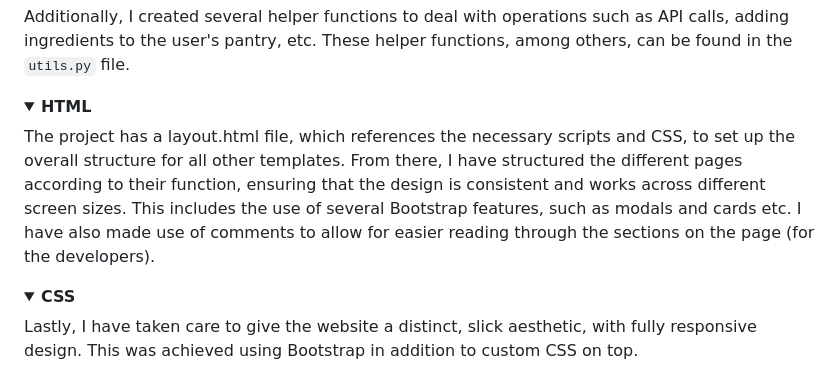
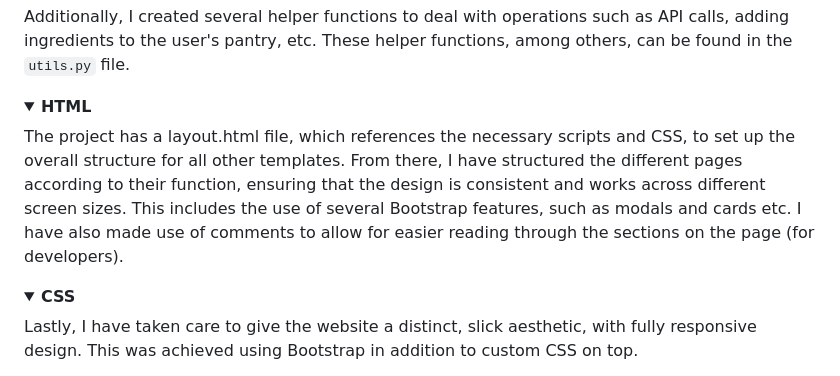
Before and after one commit to mcgooz/SousChef, a Markdown page: README.md, the part around the change. Rendered like a GitHub page; folded sections open.

Commit message:
submission commit 2.1

```diff
--- a/README.md
+++ b/README.md
@@ -186,7 +186,7 @@ Additionally, I created several helper functions to deal with operations such as
 
 <details>
     <summary><strong>HTML</strong></summary>
-The project has a layout.html file, which references the necessary scripts and CSS, to set up the overall structure for all other templates. From there, I have structured the different pages according to their function, ensuring that the design is consistent and works across different screen sizes. This includes the use of several Bootstrap features, such as modals and cards etc. I have also made use of comments to allow for easier reading through the sections on the page (for the developers).
+The project has a layout.html file, which references the necessary scripts and CSS, to set up the overall structure for all other templates. From there, I have structured the different pages according to their function, ensuring that the design is consistent and works across different screen sizes. This includes the use of several Bootstrap features, such as modals and cards etc. I have also made use of comments to allow for easier reading through the sections on the page (for developers).
 </details>
 
 <details>
```
